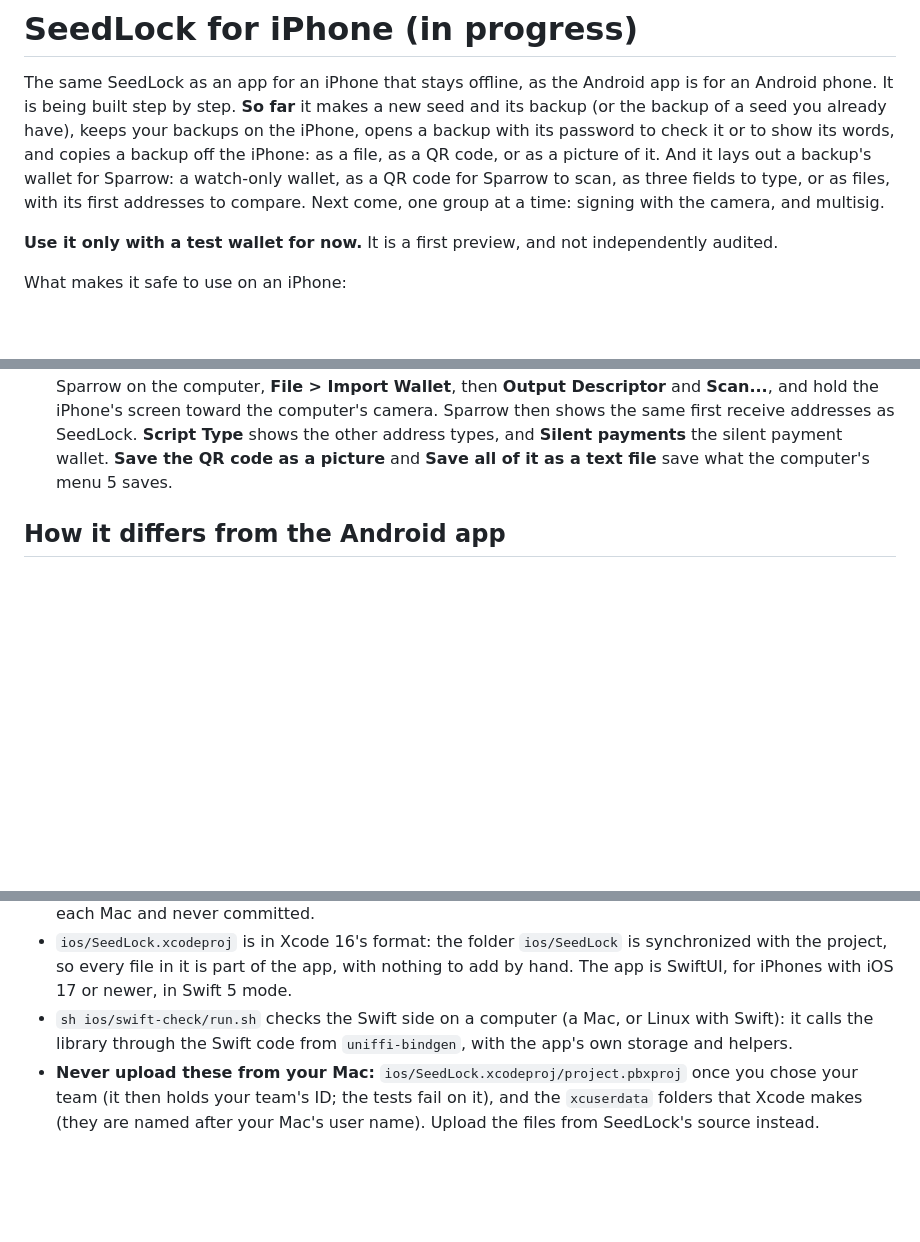
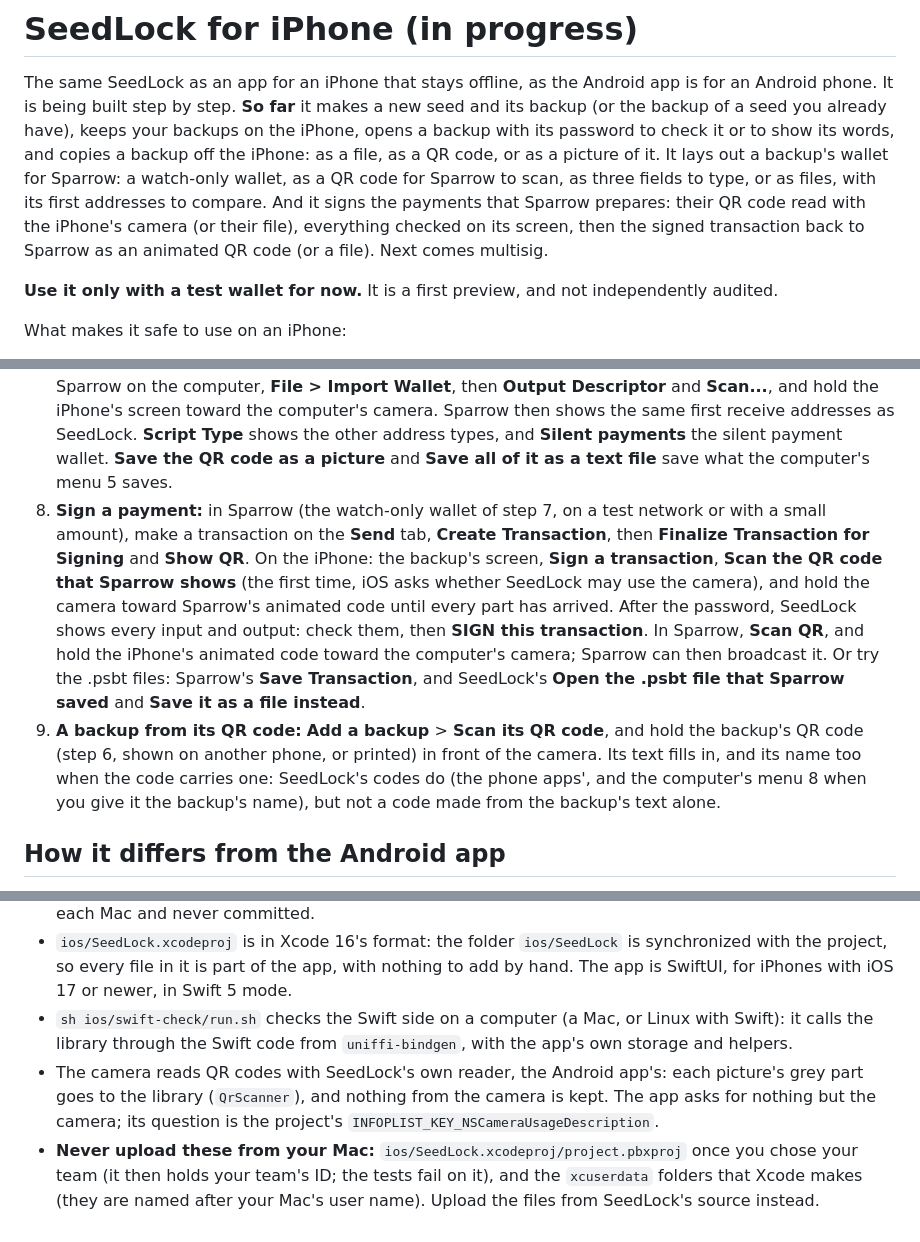
Before and after one commit to Solo-in-Code/SeedLock, a Markdown page: ios/README.md, 3 parts joined by grey strips. GitHub-like rendering; blank space fills up the shorter version.

```diff
--- a/ios/README.md
+++ b/ios/README.md
@@ -3,10 +3,12 @@
 The same SeedLock as an app for an iPhone that stays offline, as the Android app is for an Android phone.
 It is being built step by step. **So far** it makes a new seed and its backup (or the backup of a seed
 you already have), keeps your backups on the iPhone, opens a backup with its password to check it or to
-show its words, and copies a backup off the iPhone: as a file, as a QR code, or as a picture of it. And
-it lays out a backup's wallet for Sparrow: a watch-only wallet, as a QR code for Sparrow to scan, as
-three fields to type, or as files, with its first addresses to compare.
-Next come, one group at a time: signing with the camera, and multisig.
+show its words, and copies a backup off the iPhone: as a file, as a QR code, or as a picture of it. It
+lays out a backup's wallet for Sparrow: a watch-only wallet, as a QR code for Sparrow to scan, as three
+fields to type, or as files, with its first addresses to compare. And it signs the payments that
+Sparrow prepares: their QR code read with the iPhone's camera (or their file), everything checked on its
+screen, then the signed transaction back to Sparrow as an animated QR code (or a file).
+Next comes multisig.
 
 **Use it only with a test wallet for now.** It is a first preview, and not independently audited.
 
@@ -118,6 +120,19 @@ online. Then take the iPhone offline and open SeedLock:
    first receive addresses as SeedLock. **Script Type** shows the other address types, and **Silent
    payments** the silent payment wallet. **Save the QR code as a picture** and **Save all of it as a text
    file** save what the computer's menu 5 saves.
+8. **Sign a payment:** in Sparrow (the watch-only wallet of step 7, on a test network or with a small
+   amount), make a transaction on the **Send** tab, **Create Transaction**, then **Finalize Transaction
+   for Signing** and **Show QR**. On the iPhone: the backup's screen, **Sign a transaction**, **Scan the
+   QR code that Sparrow shows** (the first time, iOS asks whether SeedLock may use the camera), and hold
+   the camera toward Sparrow's animated code until every part has arrived. After the password, SeedLock
+   shows every input and output: check them, then **SIGN this transaction**. In Sparrow, **Scan QR**, and
+   hold the iPhone's animated code toward the computer's camera; Sparrow can then broadcast it. Or try the
+   .psbt files: Sparrow's **Save Transaction**, and SeedLock's **Open the .psbt file that Sparrow saved**
+   and **Save it as a file instead**.
+9. **A backup from its QR code:** **Add a backup** > **Scan its QR code**, and hold the backup's QR code
+   (step 6, shown on another phone, or printed) in front of the camera. Its text fills in, and its name
+   too when the code carries one: SeedLock's codes do (the phone apps', and the computer's menu 8 when
+   you give it the backup's name), but not a code made from the backup's text alone.
 
 ## How it differs from the Android app
 
@@ -146,6 +161,9 @@ online. Then take the iPhone offline and open SeedLock:
   iPhones with iOS 17 or newer, in Swift 5 mode.
 * `sh ios/swift-check/run.sh` checks the Swift side on a computer (a Mac, or Linux with Swift): it calls
   the library through the Swift code from `uniffi-bindgen`, with the app's own storage and helpers.
+* The camera reads QR codes with SeedLock's own reader, the Android app's: each picture's grey part goes
+  to the library (`QrScanner`), and nothing from the camera is kept. The app asks for nothing but the
+  camera; its question is the project's `INFOPLIST_KEY_NSCameraUsageDescription`.
 * **Never upload these from your Mac:** `ios/SeedLock.xcodeproj/project.pbxproj` once you chose your
   team (it then holds your team's ID; the tests fail on it), and the `xcuserdata` folders that Xcode
   makes (they are named after your Mac's user name). Upload the files from SeedLock's source instead.
```
